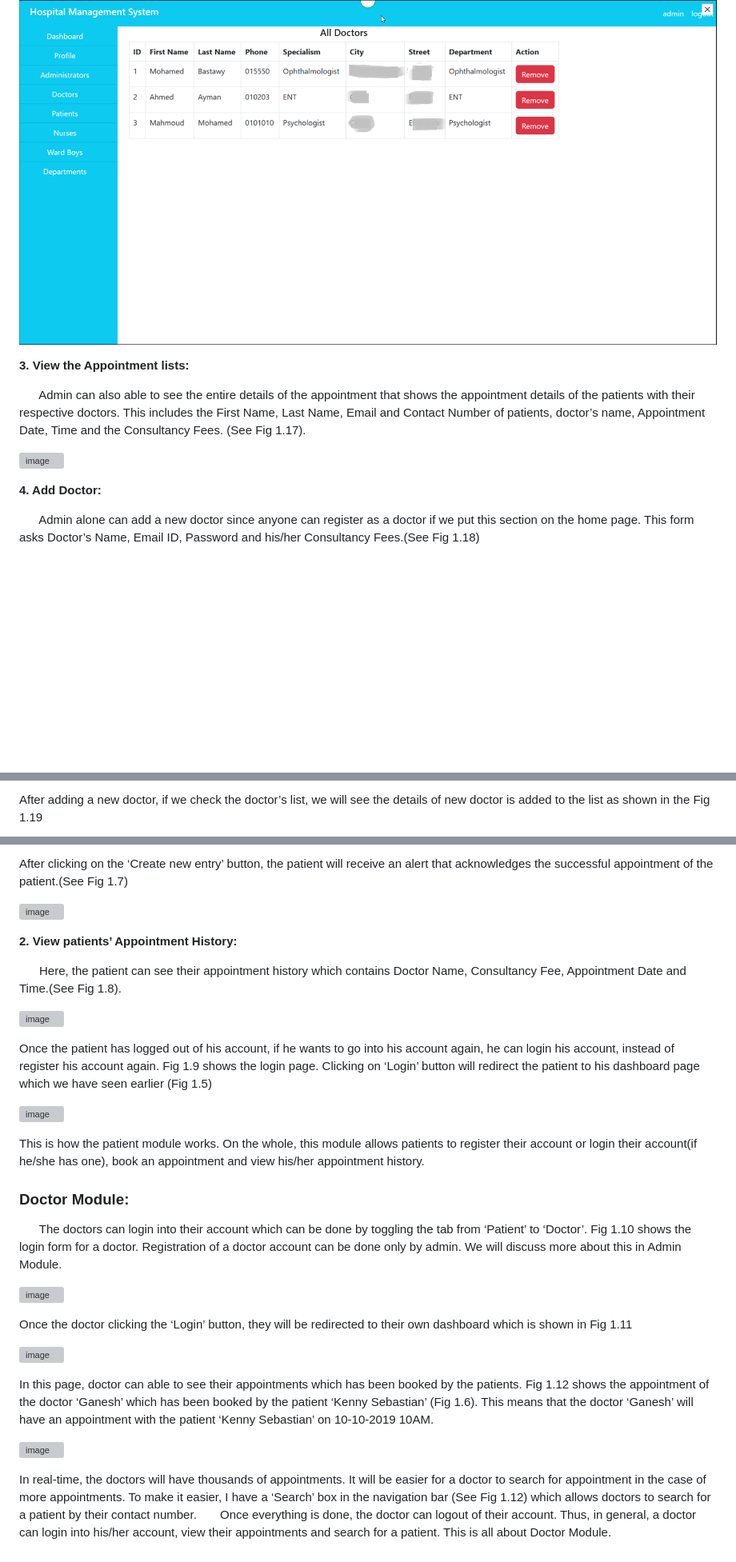
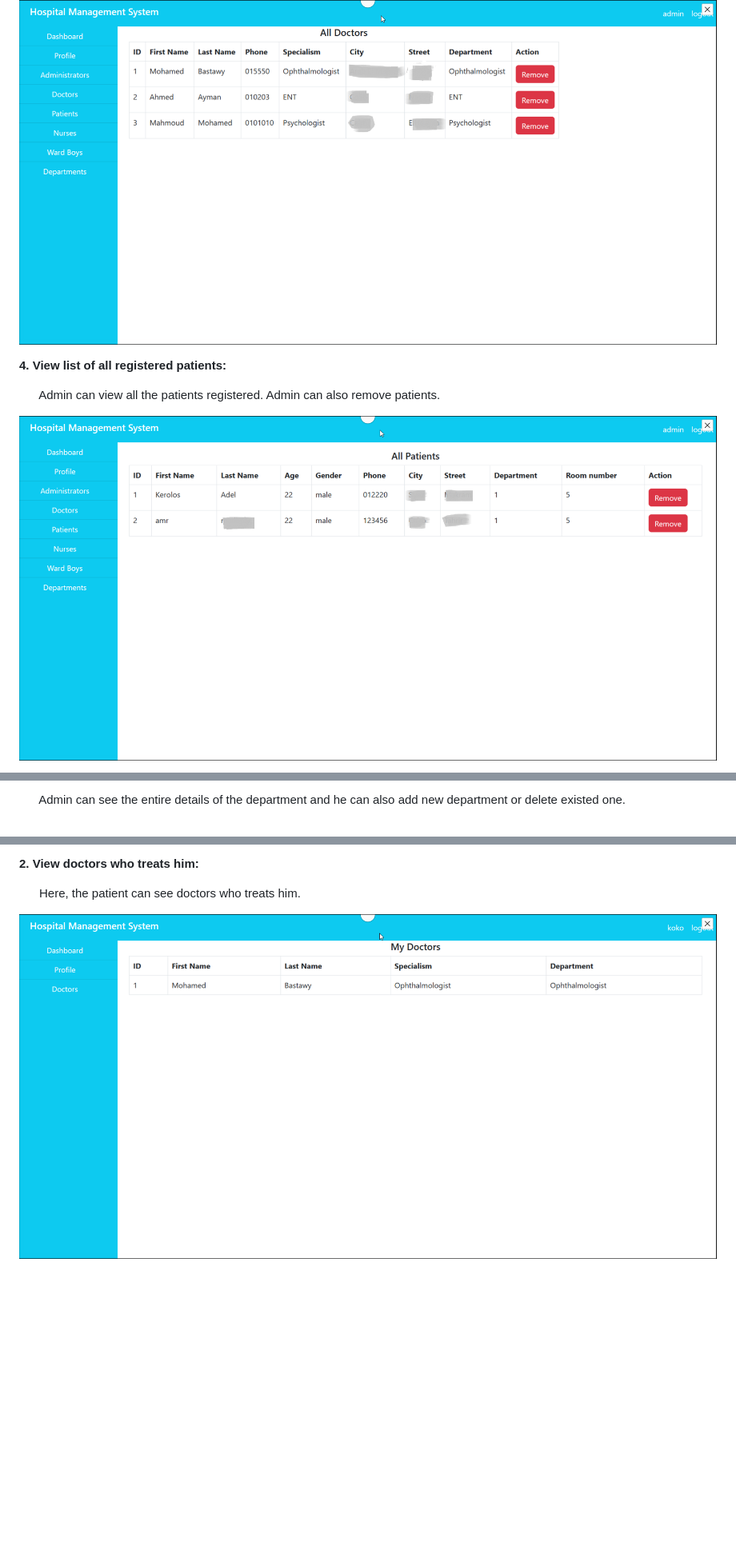
Before and after one commit to bstawy/Hospital-Management-System, a Markdown page: README.md, 3 parts joined by grey strips. Shown at 80% size. Drawn GitHub-style; blank space fills up the shorter version; grey boxes are pictures that could not be loaded.

```diff
--- a/README.md
+++ b/README.md
@@ -96,12 +89,10 @@ This module allows admin to perform five major operations:
 ![image](Screenshots/09_Doctors_preview.png)
 
-**3. View the Appointment lists:**
 
-  &nbsp; &nbsp; &nbsp; Admin can also able to see the entire details of the appointment that shows the appointment details of the patients with their respective doctors. This includes the First Name, Last Name, Email and Contact Number of patients, doctor’s name, Appointment Date, Time and the Consultancy Fees. (See Fig 1.17).
+**4. View list of all  registered patients:**
 
-  ![image](https://user-images.githubusercontent.com/36665975/66571377-c3891300-eb8c-11e9-92d2-6755204564c7.png)
+  &nbsp; &nbsp; &nbsp; Admin can view all the patients registered. Admin can also remove patients.
 
-**4. Add Doctor:**
+  ![image](Screenshots/09_Patients_preview.png)
 
-  &nbsp; &nbsp; &nbsp; Admin alone can add a new doctor since anyone can register as a doctor if we put this section on the home page. This form asks Doctor’s Name, Email ID, Password and his/her Consultancy Fees.(See Fig 1.18)
 
@@ -109,3 +100,3 @@ This module allows admin to perform five major operations:
 
-  After adding a new doctor, if we check the doctor’s list, we will see the details of new doctor is added to the list as shown in the Fig 1.19
+  &nbsp; &nbsp; &nbsp; Admin can see the entire details of the department and he can also add new department or delete existed one.
 
@@ -165,34 +147,6 @@ The Dashboard page allows patients to perform two operations:
 
-After clicking on the ‘Create new entry’ button, the patient will receive an alert that acknowledges the successful appointment of the patient.(See Fig 1.7)
+**2. View doctors who treats him:**
 
-![image](https://user-images.githubusercontent.com/36665975/66570280-ec100d80-eb8a-11e9-96c2-08e5441954d0.png)
+  &nbsp; &nbsp; &nbsp; Here, the patient can see doctors who treats him.
 
-**2. View patients’ Appointment History:**
-
-  &nbsp; &nbsp; &nbsp; Here, the patient can see their appointment history which contains Doctor Name, Consultancy Fee, Appointment Date and Time.(See Fig 1.8).
-
-![image](https://user-images.githubusercontent.com/36665975/66570349-0ea22680-eb8b-11e9-94fe-22a86070a274.png)
-
-Once the patient has logged out of his account, if he wants to go into his account again, he can login his account, instead of register his account again. Fig 1.9 shows the login page.
-Clicking on ‘Login’ button will redirect the patient to his dashboard page which we have seen earlier (Fig 1.5)
-
-![image](https://user-images.githubusercontent.com/36665975/66570502-588b0c80-eb8b-11e9-88e3-5294ae896ace.png)
-
-This is how the patient module works. On the whole, this module allows patients to register their account or login their account(if he/she has one), book an appointment and view his/her appointment history.
-
-### Doctor Module:
-
-  &nbsp; &nbsp; &nbsp; The doctors can login into their account which can be done by toggling the tab from ‘Patient’ to ‘Doctor’. Fig 1.10 shows the login form for a doctor. Registration of a doctor account can be done only by admin. We will discuss more about this in Admin Module.
-
-![image](https://user-images.githubusercontent.com/36665975/66570609-8bcd9b80-eb8b-11e9-8099-9f285aa7fe0f.png)
-
-Once the doctor clicking the ‘Login’ button, they will be redirected to their own dashboard which is shown in Fig 1.11
-
-![image](https://user-images.githubusercontent.com/36665975/66570642-a0119880-eb8b-11e9-8d23-be898e1bfa29.png)
-
-In this page, doctor can able to see their appointments which has been booked by the patients. Fig 1.12 shows the appointment of the doctor ‘Ganesh’ which has been booked by the patient ‘Kenny Sebastian’ (Fig 1.6). This means that the doctor ‘Ganesh’ will have an appointment with the patient ‘Kenny Sebastian’ on 10-10-2019 10AM.
-
-![image](https://user-images.githubusercontent.com/36665975/66570704-be779400-eb8b-11e9-92ae-21d8e0e4aba4.png)
-
-In real-time, the doctors will have thousands of appointments. It will be easier for a doctor to search for appointment in the case of more appointments. To make it easier, I have a ‘Search’ box in the navigation bar (See Fig 1.12) which allows doctors to search for a patient by their contact number.
-&nbsp; &nbsp; &nbsp; Once everything is done, the doctor can logout of their account. Thus, in general, a doctor can login into his/her account, view their appointments and search for a patient. This is all about Doctor Module.
+![image](Screenshots/16_Patient_doctors.png)
```
Also changed, not shown: other parts of README.md (+22 -38 lines).
